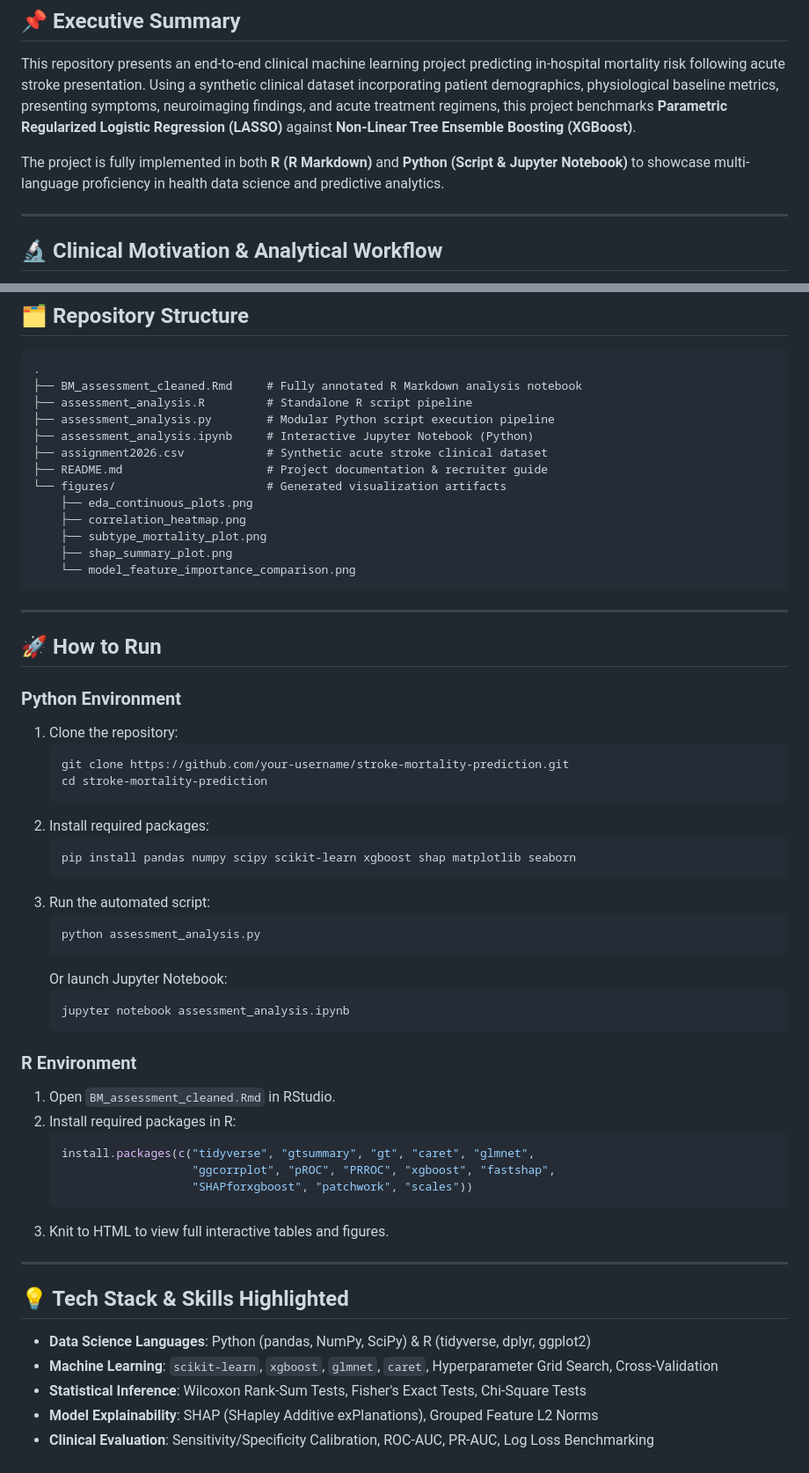
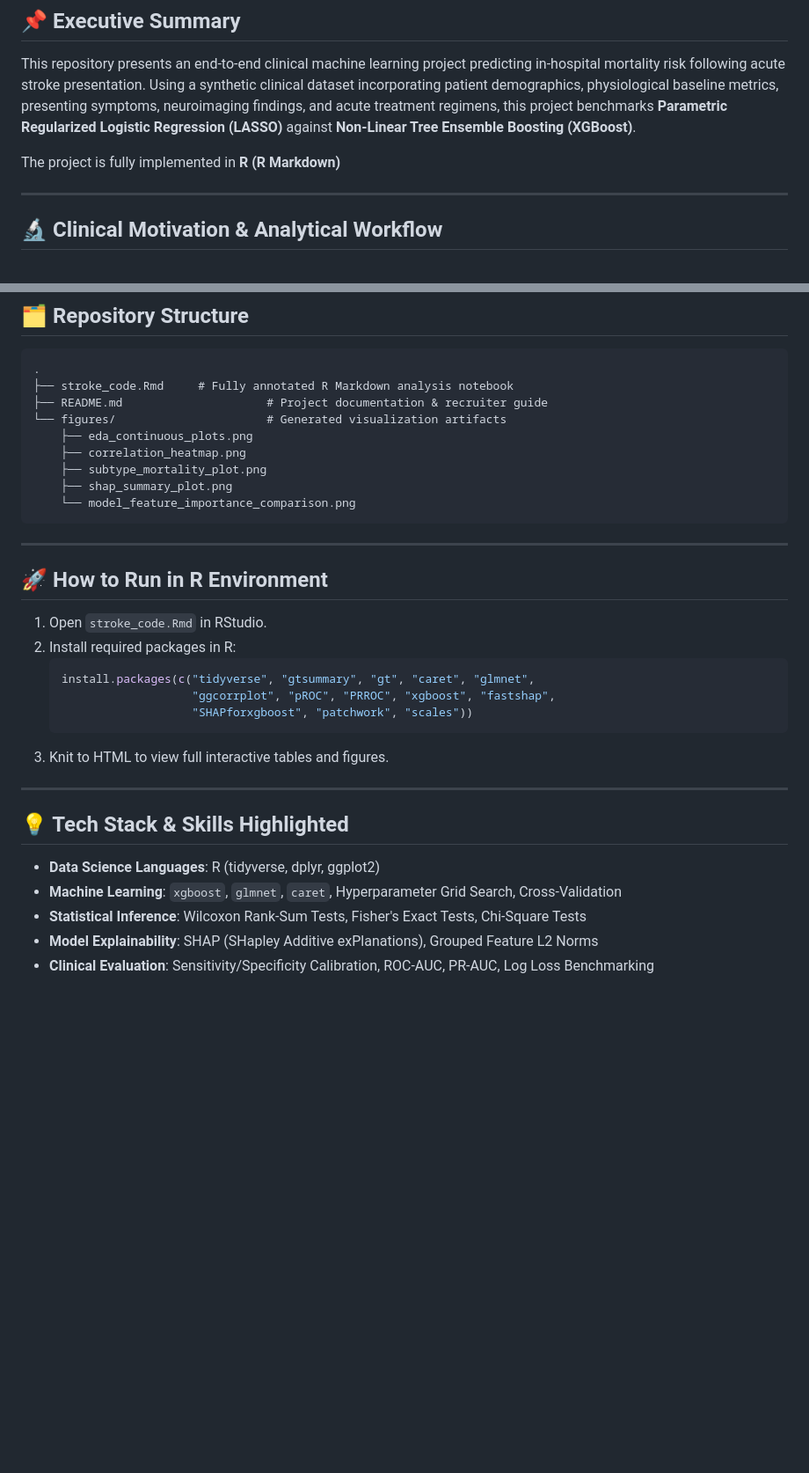
Before and after one commit to bethmccloskey/predicting-post-stroke-mortality, a Markdown page: README.md, 2 parts joined by grey strips. Shown at 88% size. Drawn GitHub-style; blank space fills up the shorter version.

Commit message:
Revise README to focus on R implementation
Removed Python environment instructions and updated project details.

````diff
--- a/README.md
+++ b/README.md
@@ -12,7 +10,7 @@
 
 This repository presents an end-to-end clinical machine learning project predicting in-hospital mortality risk following acute stroke presentation. Using a synthetic clinical dataset incorporating patient demographics, physiological baseline metrics, presenting symptoms, neuroimaging findings, and acute treatment regimens, this project benchmarks **Parametric Regularized Logistic Regression (LASSO)** against **Non-Linear Tree Ensemble Boosting (XGBoost)**.
 
-The project is fully implemented in both **R (R Markdown)** and **Python (Script & Jupyter Notebook)** to showcase multi-language proficiency in health data science and predictive analytics.
+The project is fully implemented in **R (R Markdown)**
 
 ---
 
@@ -61,11 +59,7 @@ Both LASSO and XGBoost demonstrated strong predictive capacity on the independen
 
 ```gfm
 .
-├── BM_assessment_cleaned.Rmd     # Fully annotated R Markdown analysis notebook
-├── assessment_analysis.R         # Standalone R script pipeline
-├── assessment_analysis.py        # Modular Python script execution pipeline
-├── assessment_analysis.ipynb     # Interactive Jupyter Notebook (Python)
-├── assignment2026.csv            # Synthetic acute stroke clinical dataset
+├── stroke_code.Rmd     # Fully annotated R Markdown analysis notebook
 ├── README.md                     # Project documentation & recruiter guide
 └── figures/                      # Generated visualization artifacts
     ├── eda_continuous_plots.png
@@ -77,29 +71,9 @@ Both LASSO and XGBoost demonstrated strong predictive capacity on the independen
 
 ---
 
-## 🚀 How to Run
+## 🚀 How to Run in R Environment
 
-### Python Environment
-1. Clone the repository:
-   ```bash
-   git clone https://github.com/your-username/stroke-mortality-prediction.git
-   cd stroke-mortality-prediction
-   ```
-2. Install required packages:
-   ```bash
-   pip install pandas numpy scipy scikit-learn xgboost shap matplotlib seaborn
-   ```
-3. Run the automated script:
-   ```bash
-   python assessment_analysis.py
-   ```
-   Or launch Jupyter Notebook:
-   ```bash
-   jupyter notebook assessment_analysis.ipynb
-   ```
-
-### R Environment
-1. Open `BM_assessment_cleaned.Rmd` in RStudio.
+1. Open `stroke_code.Rmd` in RStudio.
 2. Install required packages in R:
    ```r
    install.packages(c("tidyverse", "gtsummary", "gt", "caret", "glmnet",
@@ -112,8 +86,8 @@ Both LASSO and XGBoost demonstrated strong predictive capacity on the independen
 
 ## 💡 Tech Stack & Skills Highlighted
 
-- **Data Science Languages**: Python (pandas, NumPy, SciPy) & R (tidyverse, dplyr, ggplot2)
-- **Machine Learning**: `scikit-learn`, `xgboost`, `glmnet`, `caret`, Hyperparameter Grid Search, Cross-Validation
+- **Data Science Languages**: R (tidyverse, dplyr, ggplot2)
+- **Machine Learning**: `xgboost`, `glmnet`, `caret`, Hyperparameter Grid Search, Cross-Validation
 - **Statistical Inference**: Wilcoxon Rank-Sum Tests, Fisher's Exact Tests, Chi-Square Tests
 - **Model Explainability**: SHAP (SHapley Additive exPlanations), Grouped Feature L2 Norms
 - **Clinical Evaluation**: Sensitivity/Specificity Calibration, ROC-AUC, PR-AUC, Log Loss Benchmarking
````
Also changed, not shown: other parts of README.md (+0 -2 lines).
